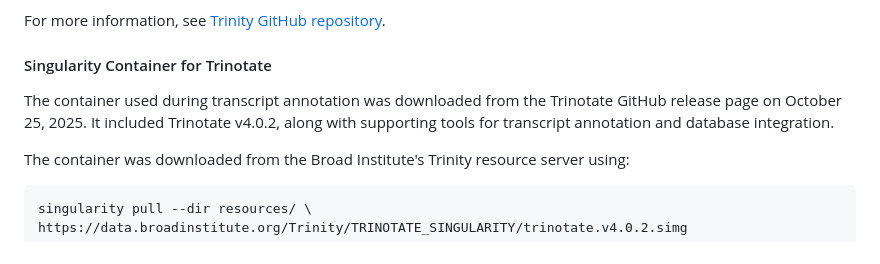
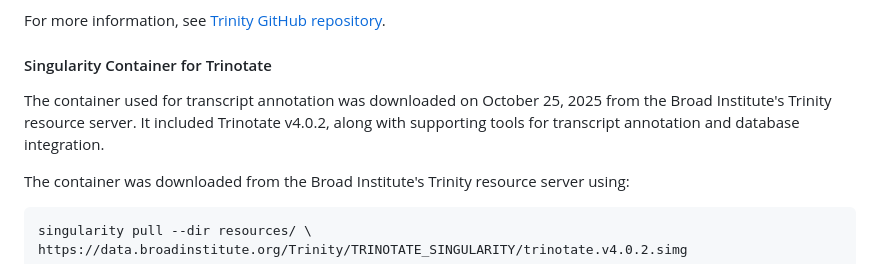
Before and after one commit to CarlotaMG/corkwing_wrasse, a Markdown page: chapter1_rnaseq/README.md, the part around the change. Rendered like a GitHub page.

Commit message:
update trinotate sing. description in chapter 1 README

````diff
--- a/chapter1_rnaseq/README.md
+++ b/chapter1_rnaseq/README.md
@@ -63,7 +63,7 @@ singularity exec --bind $(pwd):$(pwd) resources/trinityrnaseq_latest.sif <comman
 For more information, see [Trinity GitHub repository](https://github.com/trinityrnaseq/trinityrnaseq/tree/master/Docker).
 
 #### Singularity Container for Trinotate
-The container used during transcript annotation was downloaded from the Trinotate GitHub release page on October 25, 2025. It included Trinotate v4.0.2, along with supporting tools for transcript annotation and database integration.
+The container used for transcript annotation was downloaded on October 25, 2025 from the Broad Institute's Trinity resource server. It included Trinotate v4.0.2, along with supporting tools for transcript annotation and database integration.
 
 The container was downloaded from the Broad Institute's Trinity resource server using:
 ```bash
````
